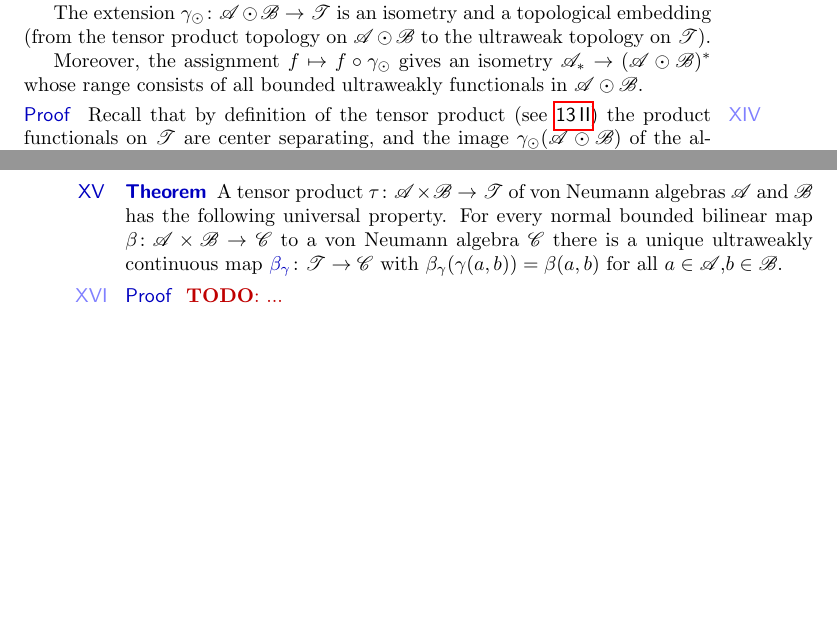
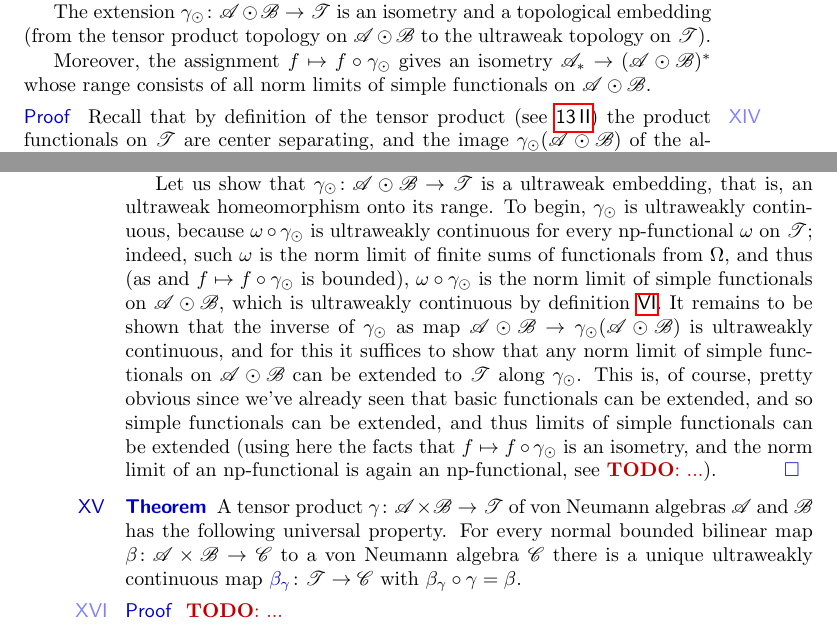
Before and after one commit to westerbaan/theses, a LaTeX thesis (proc.tex): two parts of pages 17 and 18 of 21, joined at a grey line, cut so that both start at the same text, the shorter picture padded with empty space. Compiled offline with pdfLaTeX.

Commit message:
more work

```diff
--- a/proc.tex
+++ b/proc.tex
@@ -2108,8 +2108,7 @@ the assignment $f\mapsto f\circ\gamma_\odot$
 gives an isometry $\scrA_*\to(\scrA\odot\scrB)^*$
 whose range
 consists
-of all bounded ultraweakly functionals
-in~$\scrA\odot\scrB$.
+of all norm limits of simple functionals on~$\scrA\odot\scrB$.
 \begin{point}{Proof}%
 Recall that by definition of the tensor product (see~\sref{tensor})
 the product functionals on~$\scrT$
@@ -2209,22 +2207,49 @@ and conclude that  $\|f\|=\|f\circ \gamma_\odot\|$.
 Hence~$f\mapsto f\circ \gamma_\odot$
 is an isometry.
 
-
-
+Let us show that~$\gamma_\odot\colon \scrA\odot\scrB\to\scrT$
+is a ultraweak embedding,
+that is,
+an ultraweak homeomorphism onto its range.
+To begin, $\gamma_\odot$ is ultraweakly continuous,
+because $\omega\circ\gamma_\odot$
+is ultraweakly continuous for every np-functional $\omega$ on~$\scrT$;
+indeed, such~$\omega$
+is the norm limit of finite sums of functionals from~$\Omega$,
+and thus (as and~$f\mapsto f\circ \gamma_\odot$ is bounded),
+$\omega\circ\gamma_\odot$
+is the norm limit of simple functionals on~$\scrA\odot\scrB$,
+which is ultraweakly continuous
+by definition~\sref{tensor-extra}.
+It remains to be shown that the
+inverse of~$\gamma_\odot$
+as map $\scrA\odot\scrB\to\gamma_\odot(\scrA\odot\scrB)$
+is ultraweakly continuous,
+and for this
+it suffices to show that any norm limit of simple functionals
+on~$\scrA\odot\scrB$
+can be extended to~$\scrT$ along~$\gamma_\odot$.
+This is, of course,
+pretty obvious
+since we've already seen that basic functionals can be extended,
+and so simple functionals can be extended,
+and thus limits of simple functionals can be extended
+(using here the facts that~$f\mapsto f\circ \gamma_\odot$
+is an isometry, and the norm limit
+of an np-functional is again an np-functional, see~\TODO{...}).\qed
 \end{point}
 \end{point}
 \begin{point}{Theorem}%
-A tensor product~$\tau\colon \scrA\times\scrB\to\scrT$
+A tensor product~$\gamma\colon \scrA\times\scrB\to\scrT$
 of von Neumann algebras~$\scrA$ and~$\scrB$
 has the following universal property.
 For every normal bounded bilinear map $\beta\colon \scrA\times \scrB\to\scrC$
 to a von Neumann algebra~$\scrC$
 there is a unique ultraweakly continuous
 map  $\Define{\beta_\gamma}\colon \scrT
-\to \scrC$ with $\beta_\gamma(\gamma(a,b)) = \beta(a,b)$
-for all~$a\in \scrA$,$b\in\scrB$.
-\begin{point}{Proof}%
-	\TODO{...}
+\to \scrC$ with $\beta_\gamma\circ \gamma  = \beta$.
+\begin{point}{Proof}%
+\TODO{...}
 \end{point}
 \end{point}
 \begin{point}{Lemma}%
```
Also changed, not shown: proc.tex (1 more changed lines).
